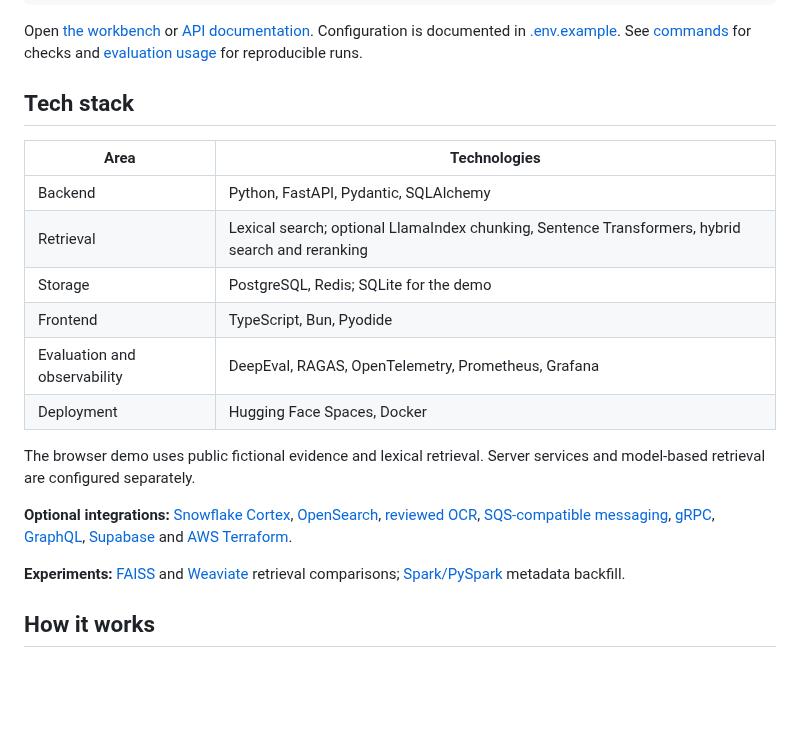
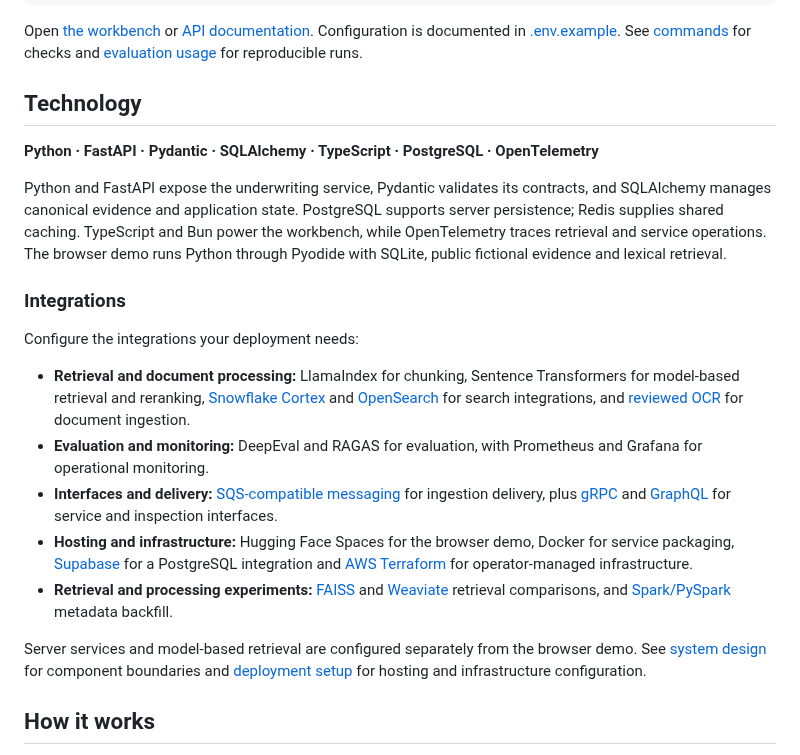
Before and after one commit to chinmayarvind23/credit-lens, a Markdown page: README.md, the part around the change. GitHub-like rendering; blank space fills up the shorter version.

Commit message:
docs cleanup

```diff
--- a/README.md
+++ b/README.md
@@ -39,22 +39,39 @@ uv run --no-sync uvicorn creditlens.api:create_app --factory --host 127.0.0.1 --
 
 Open [the workbench](http://127.0.0.1:8000) or [API documentation](http://127.0.0.1:8000/docs). Configuration is documented in [.env.example](.env.example). See [commands](docs/commands.md) for checks and [evaluation usage](evals/README.md) for reproducible runs.
 
-## Tech stack
+## Technology
 
-| Area | Technologies |
-| --- | --- |
-| Backend | Python, FastAPI, Pydantic, SQLAlchemy |
-| Retrieval | Lexical search; optional LlamaIndex chunking, Sentence Transformers, hybrid search and reranking |
-| Storage | PostgreSQL, Redis; SQLite for the demo |
-| Frontend | TypeScript, Bun, Pyodide |
-| Evaluation and observability | DeepEval, RAGAS, OpenTelemetry, Prometheus, Grafana |
-| Deployment | Hugging Face Spaces, Docker |
+**Python · FastAPI · Pydantic · SQLAlchemy · TypeScript · PostgreSQL · OpenTelemetry**
 
-The browser demo uses public fictional evidence and lexical retrieval. Server services and model-based retrieval are configured separately.
+Python and FastAPI expose the underwriting service, Pydantic validates its contracts,
+and SQLAlchemy manages canonical evidence and application state. PostgreSQL supports
+server persistence; Redis supplies shared caching. TypeScript and Bun power the workbench,
+while OpenTelemetry traces retrieval and service operations. The browser demo runs Python
+through Pyodide with SQLite, public fictional evidence and lexical retrieval.
 
-**Optional integrations:** [Snowflake Cortex](infra/cortex/README.md), [OpenSearch](infra/opensearch/README.md), [reviewed OCR](infra/ocr/README.md), [SQS-compatible messaging](infra/sqs/README.md), [gRPC](infra/rpc/README.md), [GraphQL](docs/graphql-admin.md), [Supabase](infra/supabase/README.md) and [AWS Terraform](infra/aws/README.md).
+### Integrations
 
-**Experiments:** [FAISS](scripts/benchmark_faiss.py) and [Weaviate](infra/weaviate/README.md) retrieval comparisons; [Spark/PySpark](infra/spark/README.md) metadata backfill.
+Configure the integrations your deployment needs:
+
+- **Retrieval and document processing:** LlamaIndex for chunking, Sentence Transformers
+  for model-based retrieval and reranking, [Snowflake Cortex](infra/cortex/README.md)
+  and [OpenSearch](infra/opensearch/README.md) for search integrations, and
+  [reviewed OCR](infra/ocr/README.md) for document ingestion.
+- **Evaluation and monitoring:** DeepEval and RAGAS for evaluation, with Prometheus
+  and Grafana for operational monitoring.
+- **Interfaces and delivery:** [SQS-compatible messaging](infra/sqs/README.md) for
+  ingestion delivery, plus [gRPC](infra/rpc/README.md) and
+  [GraphQL](docs/graphql-admin.md) for service and inspection interfaces.
+- **Hosting and infrastructure:** Hugging Face Spaces for the browser demo, Docker
+  for service packaging, [Supabase](infra/supabase/README.md) for a PostgreSQL
+  integration and [AWS Terraform](infra/aws/README.md) for operator-managed infrastructure.
+- **Retrieval and processing experiments:** [FAISS](scripts/benchmark_faiss.py) and
+  [Weaviate](infra/weaviate/README.md) retrieval comparisons, and
+  [Spark/PySpark](infra/spark/README.md) metadata backfill.
+
+Server services and model-based retrieval are configured separately from the browser demo.
+See [system design](docs/system-design.md) for component boundaries and
+[deployment setup](docs/deployment.md) for hosting and infrastructure configuration.
 
 ## How it works
 
```
